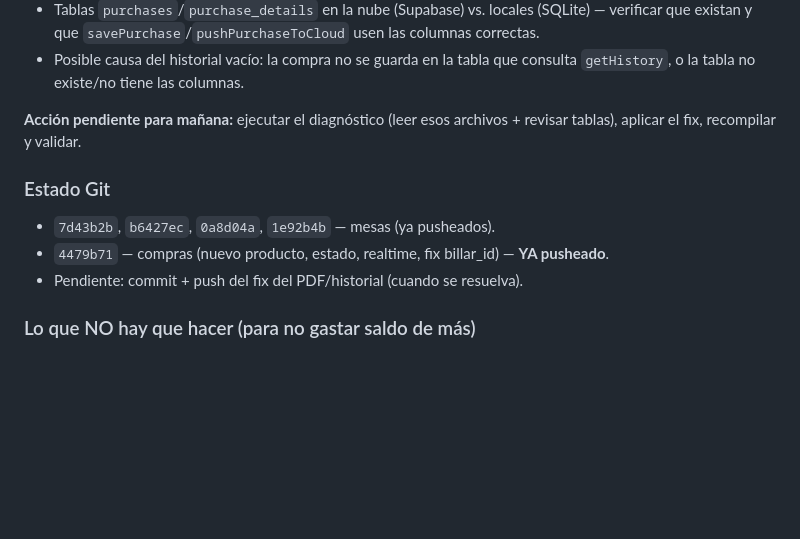
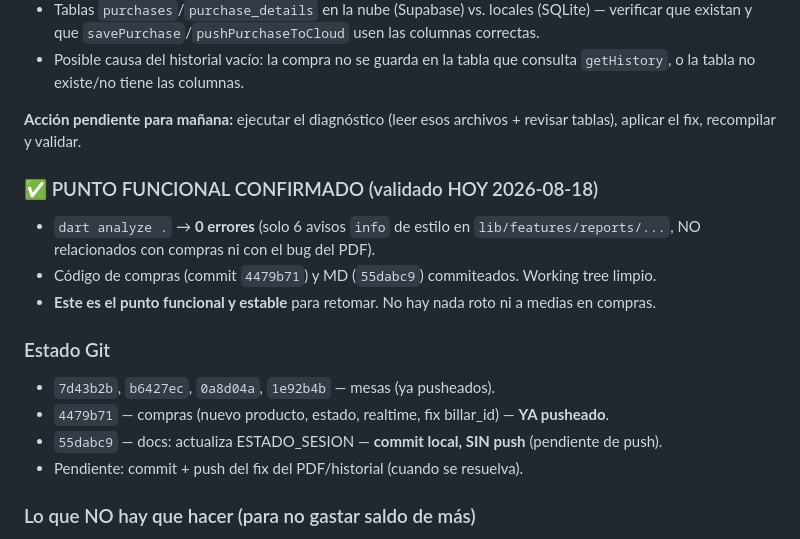
Before and after one commit to luiscbb/app_integral_complete, a Markdown page: ESTADO_SESION.md, the part around the change. Drawn GitHub-style; blank space fills up the shorter version.

Commit message:
docs: agrega validacion dart analyze 0 errores y punto funcional

```diff
--- a/ESTADO_SESION.md
+++ b/ESTADO_SESION.md
@@ -48,9 +48,15 @@
 
 **Acción pendiente para mañana:** ejecutar el diagnóstico (leer esos archivos + revisar tablas), aplicar el fix, recompilar y validar.
 
+### ✅ PUNTO FUNCIONAL CONFIRMADO (validado HOY 2026-08-18)
+- `dart analyze .` → **0 errores** (solo 6 avisos `info` de estilo en `lib/features/reports/...`, NO relacionados con compras ni con el bug del PDF).
+- Código de compras (commit `4479b71`) y MD (`55dabc9`) commiteados. Working tree limpio.
+- **Este es el punto funcional y estable** para retomar. No hay nada roto ni a medias en compras.
+
 ### Estado Git
 - `7d43b2b`, `b6427ec`, `0a8d04a`, `1e92b4b` — mesas (ya pusheados).
 - `4479b71` — compras (nuevo producto, estado, realtime, fix billar_id) — **YA pusheado**.
+- `55dabc9` — docs: actualiza ESTADO_SESION — **commit local, SIN push** (pendiente de push).
 - Pendiente: commit + push del fix del PDF/historial (cuando se resuelva).
 
 ### Lo que NO hay que hacer (para no gastar saldo de más)
```
